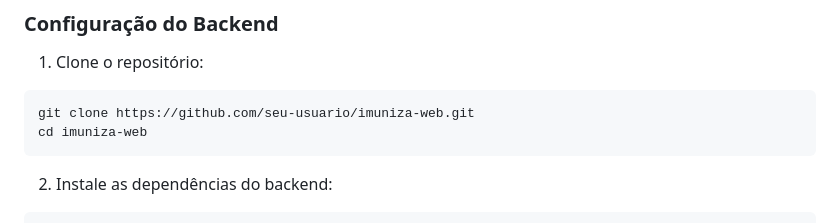
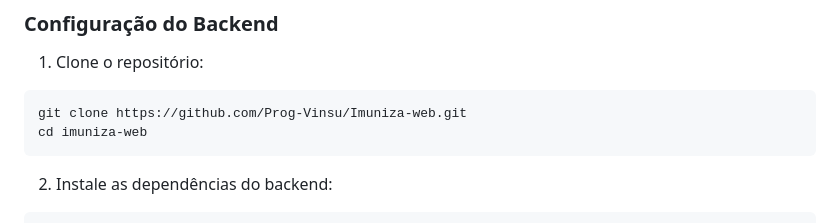
Before and after one commit to Prog-Vinsu/Imuniza-web, a Markdown page: README.md, the part around the change. Drawn GitHub-style.

````diff
--- a/README.md
+++ b/README.md
@@ -45,7 +45,7 @@ O Imuniza-Web é um sistema completo para gestão de vacinação e registro de m
 
 1. Clone o repositório:
 ```bash
-git clone https://github.com/seu-usuario/imuniza-web.git
+git clone https://github.com/Prog-Vinsu/Imuniza-web.git
 cd imuniza-web
 ```
 
````
